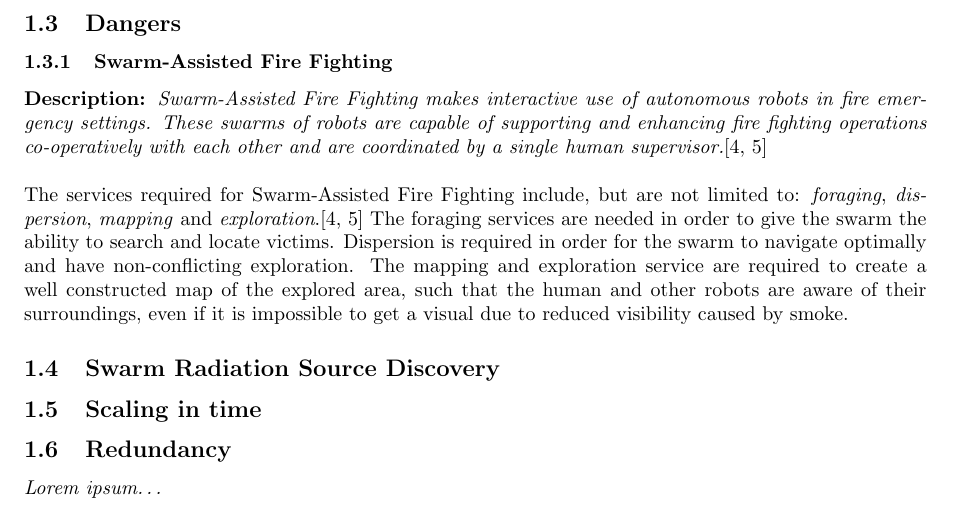
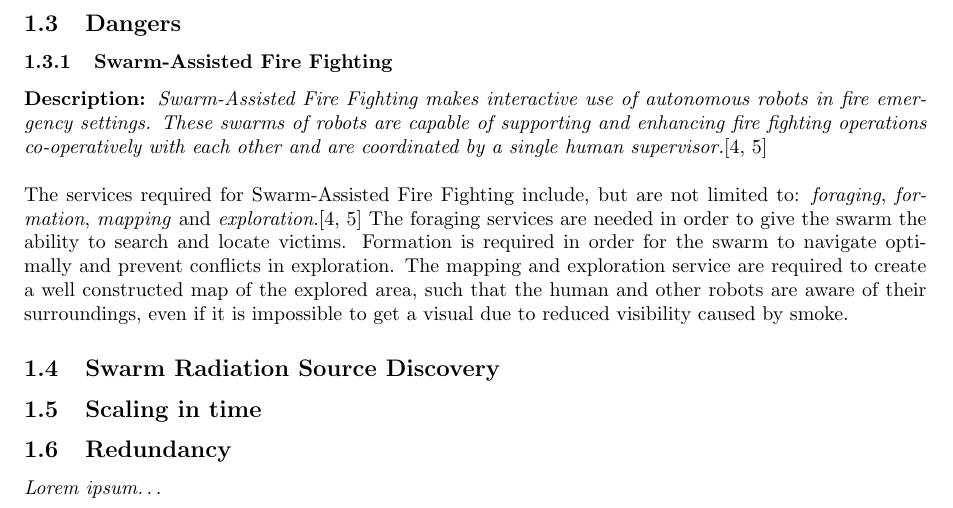
Before and after one commit to MartinRogalla/BachelorseminarRoboticSwarms, a LaTeX paper (Survey.tex): part of page 1 of 3, cut so that both start at the same text. Compiled offline with pdfLaTeX.

Commit message:
Changed the description...

```diff
--- a/Survey.tex
+++ b/Survey.tex
@@ -41,13 +41,13 @@ This is the abstract of my paper.
   \subsection{Dangers}
   \subsubsection{Swarm-Assisted Fire Fighting}
   \textbf{Description: }\emph{Swarm-Assisted Fire Fighting makes interactive use of autonomous robots in fire emergency settings. These swarms of robots are capable of supporting and enhancing fire fighting operations co-operatively with each other and are coordinated by a single human supervisor.}\cite{Naghsh2008,Penders2011}\\\\
-  The services required for Swarm-Assisted Fire Fighting include, but are not limited to: \emph{foraging}, \emph{dispersion}, \emph{mapping} and \emph{exploration}.\cite{Naghsh2008,Penders2011} The foraging services are needed in order to give the swarm the ability to search and locate victims. Dispersion is required in order for the swarm to navigate optimally and have non-conflicting exploration. The mapping and exploration service are required to create a well constructed map of the explored area, such that the human and other robots are aware of their surroundings, even if it is impossible to get a visual due to reduced visibility caused by smoke.
+  The services required for Swarm-Assisted Fire Fighting include, but are not limited to: \emph{foraging}, \emph{formation}, \emph{mapping} and \emph{exploration}.\cite{Naghsh2008,Penders2011} The foraging services are needed in order to give the swarm the ability to search and locate victims. Formation is required in order for the swarm to navigate optimally and prevent conflicts in exploration. The mapping and exploration service are required to create a well constructed map of the explored area, such that the human and other robots are aware of their surroundings, even if it is impossible to get a visual due to reduced visibility caused by smoke.
+
   \subsection{Swarm Radiation Source Discovery}
   \subsection{Scaling in time}
   \subsection{Redundancy}
 
   \emph{Lorem ipsum\ldots}
-
 
   \subsection{\ldots}
   Give an overview of real-world applications possible with Robotic Swarms. A list of possible applications:
```
